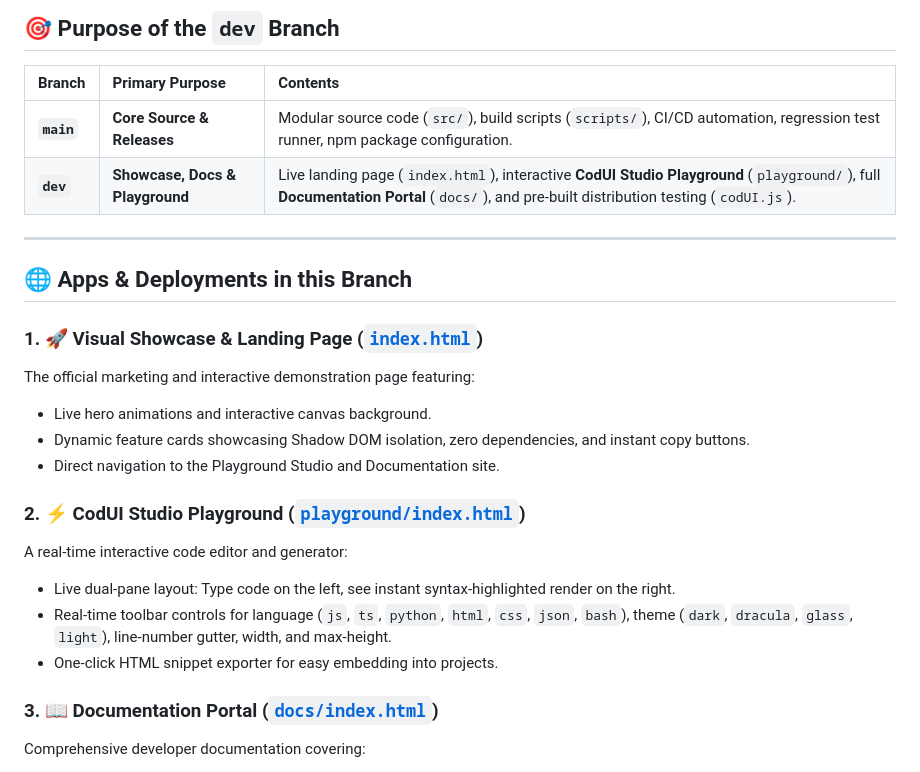
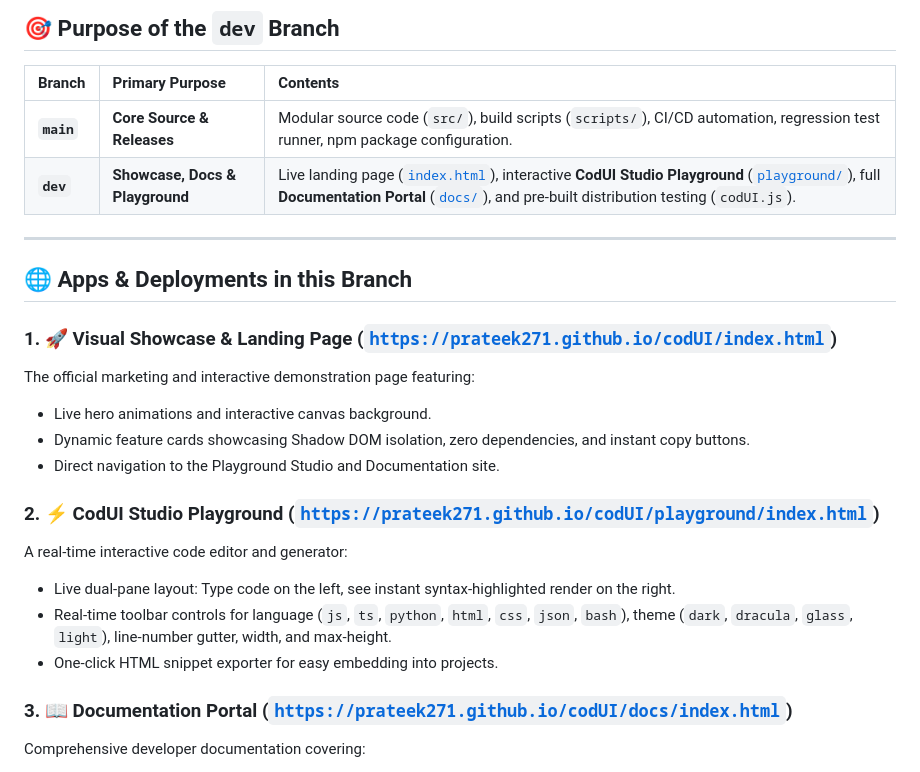
Before and after one commit to praTeek271/codUI, a Markdown page: README.md, the part around the change. Drawn GitHub-style.

Commit message:
docs: update dev README with direct GitHub Pages live URLs

```diff
--- a/README.md
+++ b/README.md
@@ -13,25 +13,25 @@ Welcome to the **`dev`** branch of **CodUI**. This branch hosts the interactive
 | Branch | Primary Purpose | Contents |
 | :--- | :--- | :--- |
 | **`main`** | **Core Source & Releases** | Modular source code (`src/`), build scripts (`scripts/`), CI/CD automation, regression test runner, npm package configuration. |
-| **`dev`** | **Showcase, Docs & Playground** | Live landing page (`index.html`), interactive **CodUI Studio Playground** (`playground/`), full **Documentation Portal** (`docs/`), and pre-built distribution testing (`codUI.js`). |
+| **`dev`** | **Showcase, Docs & Playground** | Live landing page ([`index.html`](https://prateek271.github.io/codUI/index.html)), interactive **CodUI Studio Playground** ([`playground/`](https://prateek271.github.io/codUI/playground/index.html)), full **Documentation Portal** ([`docs/`](https://prateek271.github.io/codUI/docs/index.html)), and pre-built distribution testing (`codUI.js`). |
 
 ---
 
 ## 🌐 Apps & Deployments in this Branch
 
-### 1. 🚀 Visual Showcase & Landing Page ([`index.html`](index.html))
+### 1. 🚀 Visual Showcase & Landing Page ([`https://prateek271.github.io/codUI/index.html`](https://prateek271.github.io/codUI/index.html))
 The official marketing and interactive demonstration page featuring:
 - Live hero animations and interactive canvas background.
 - Dynamic feature cards showcasing Shadow DOM isolation, zero dependencies, and instant copy buttons.
 - Direct navigation to the Playground Studio and Documentation site.
 
-### 2. ⚡ CodUI Studio Playground ([`playground/index.html`](playground/index.html))
+### 2. ⚡ CodUI Studio Playground ([`https://prateek271.github.io/codUI/playground/index.html`](https://prateek271.github.io/codUI/playground/index.html))
 A real-time interactive code editor and generator:
 - Live dual-pane layout: Type code on the left, see instant syntax-highlighted render on the right.
 - Real-time toolbar controls for language (`js`, `ts`, `python`, `html`, `css`, `json`, `bash`), theme (`dark`, `dracula`, `glass`, `light`), line-number gutter, width, and max-height.
 - One-click HTML snippet exporter for easy embedding into projects.
 
-### 3. 📖 Documentation Portal ([`docs/index.html`](docs/index.html))
+### 3. 📖 Documentation Portal ([`https://prateek271.github.io/codUI/docs/index.html`](https://prateek271.github.io/codUI/docs/index.html))
 Comprehensive developer documentation covering:
 - **Quickstart & CDN installation** (via jsDelivr).
 - **Component Attributes Reference** (`lang`, `theme`, `line-numbers`, `width`, `height`).
```
